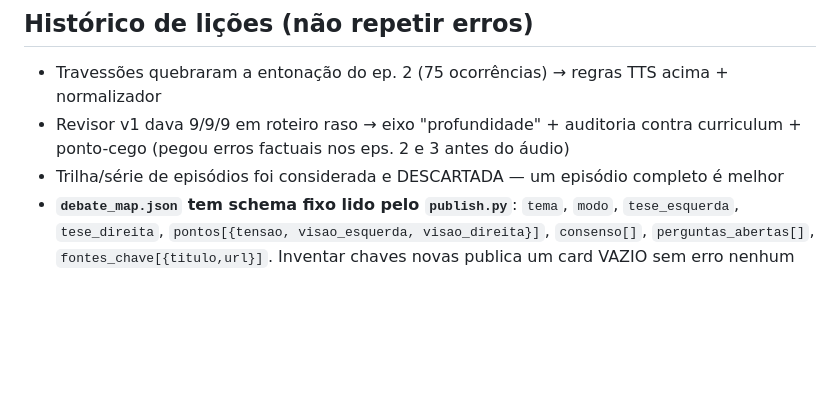
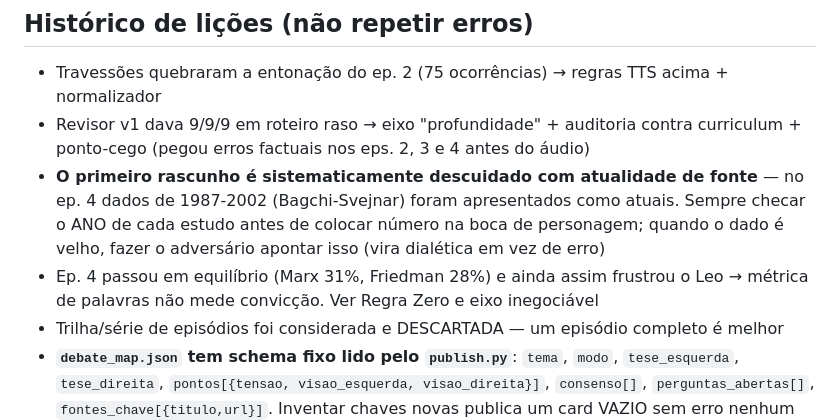
Before and after one commit to leoborja/contraponto, a Markdown page: CLAUDE.md, the part around one of its changes. Rendered like a GitHub page; blank space fills up the shorter version.

```diff
--- a/CLAUDE.md
+++ b/CLAUDE.md
@@ -71,7 +93,9 @@ Fim da escala 6x1 / semana de 4 dias · Legalizar drogas (Portugal vs Oregon) ·
 
 ## Histórico de lições (não repetir erros)
 - Travessões quebraram a entonação do ep. 2 (75 ocorrências) → regras TTS acima + normalizador
-- Revisor v1 dava 9/9/9 em roteiro raso → eixo "profundidade" + auditoria contra curriculum + ponto-cego (pegou erros factuais nos eps. 2 e 3 antes do áudio)
+- Revisor v1 dava 9/9/9 em roteiro raso → eixo "profundidade" + auditoria contra curriculum + ponto-cego (pegou erros factuais nos eps. 2, 3 e 4 antes do áudio)
+- **O primeiro rascunho é sistematicamente descuidado com atualidade de fonte** — no ep. 4 dados de 1987-2002 (Bagchi-Svejnar) foram apresentados como atuais. Sempre checar o ANO de cada estudo antes de colocar número na boca de personagem; quando o dado é velho, fazer o adversário apontar isso (vira dialética em vez de erro)
+- Ep. 4 passou em equilíbrio (Marx 31%, Friedman 28%) e ainda assim frustrou o Leo → métrica de palavras não mede convicção. Ver Regra Zero e eixo inegociável
 - Trilha/série de episódios foi considerada e DESCARTADA — um episódio completo é melhor
 - **`debate_map.json` tem schema fixo lido pelo `publish.py`**: `tema`, `modo`, `tese_esquerda`, `tese_direita`, `pontos[{tensao, visao_esquerda, visao_direita}]`, `consenso[]`, `perguntas_abertas[]`, `fontes_chave[{titulo,url}]`. Inventar chaves novas publica um card VAZIO sem erro nenhum (quase aconteceu no ep. 4) — sempre conferir contra o debate_map do episódio anterior
 - Medir monólogo, não só duração: o ep. 4 tinha 11 min de narrador seguido sem contraditório. Quebrar com intervenção dos personagens vale mais que cortar palavras
```
Also changed, not shown: other parts of CLAUDE.md (+27 -5 lines).
